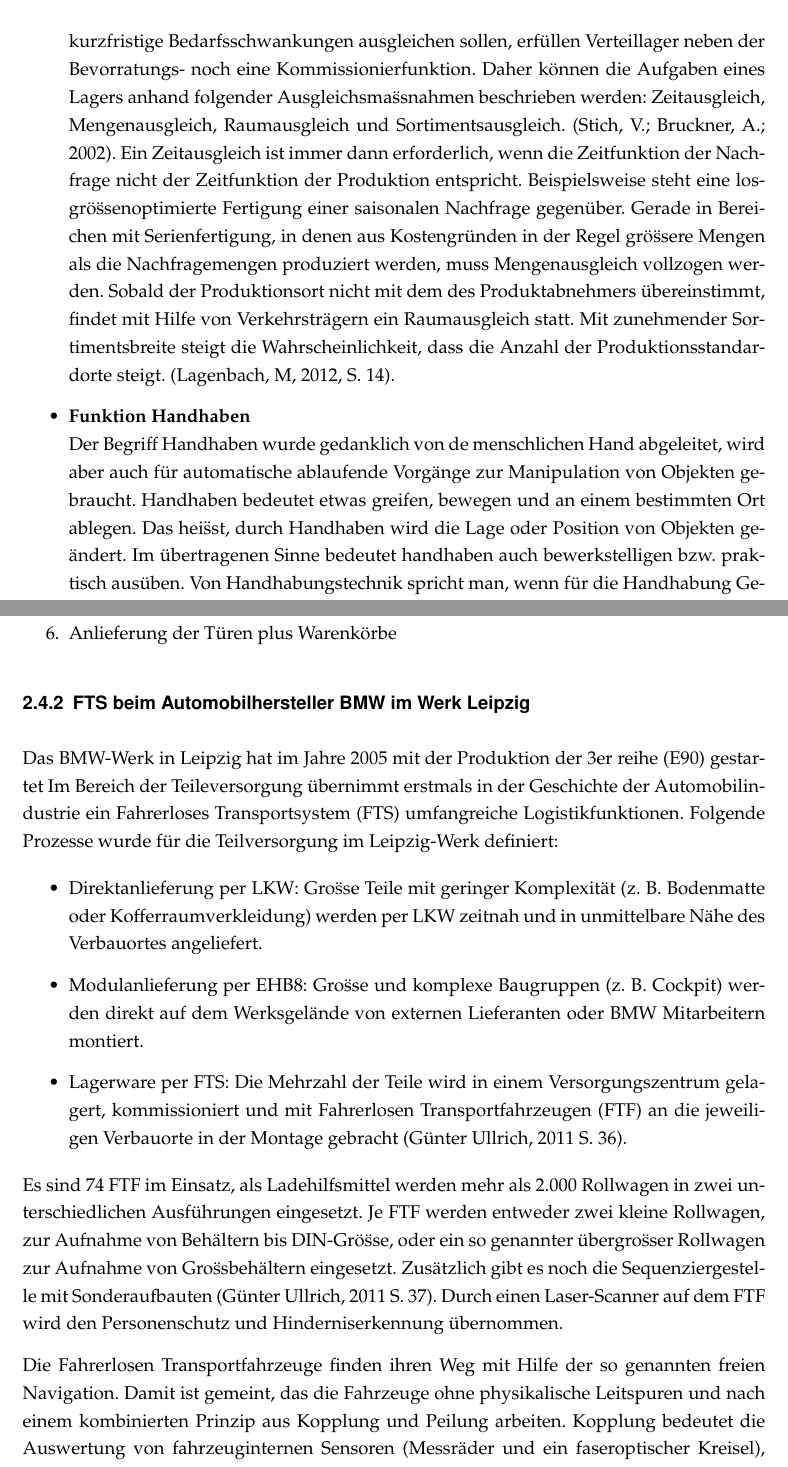
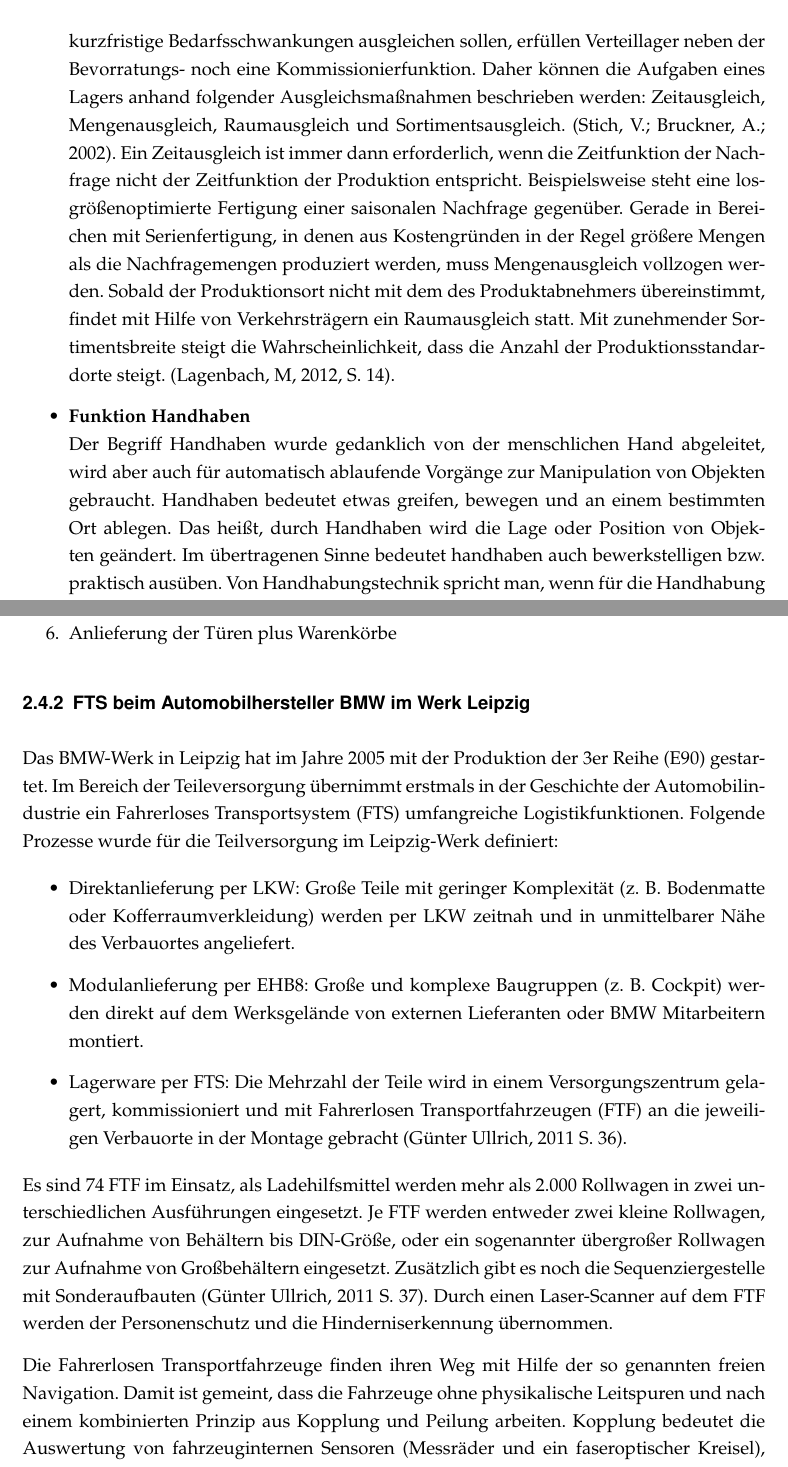
Before and after one commit to sijakubo/pg-faise, a LaTeX document (Endbericht/masterfile.tex, which reads Endbericht/src/chapter2.tex): two parts of pages 17 and 19 of 30, joined at a grey line, cut so that both start at the same text. Compiled offline with pdfLaTeX; an older LaTeX class or package is replaced by its successor.

Commit message:
Rechtschreib- und Encodingfehler im Stand der Technik korrigiert.

```diff
--- a/Endbericht/src/chapter2.tex
+++ b/Endbericht/src/chapter2.tex
@@ -177,6 +177,3 @@ Das Bild 4 gilt als Beispiel eines F\"ordersystems.
 \end{figure}
 
 \item \textbf{Funktion Lagern} \\
-Das Lagern ist jedes geplante Liegen des Arbeitsgegenstandes im Materialfluss. Das Lager ist ein r\"aumlich abgegrenzter Bereich bzw. eine Fl\"ache zum Aufbewahren von St\"uck- und/oder Sch\"uttg\"utern in Form von Rohmaterialien, Zwischenprodukte oder Endprodukte, das mengenm\"a\"ssig erfasst wird (VDI-2411). Die Einlagerung von Lagereinheiten, die Aufbewahrung und Bereithaltung von Lagereinheiten auf Lagerpl\"atzen und die Auslagerung einer Lagereinheit, sind die grundlegenden Prozesse in einem Lager.
-Aufgrund der starken Ver\"anderungen im Markt, m\"ussen auch die unternehmerischen Abl\"aufe an Lagersysteme schnell angepasst werden. In einem Lagersystem werden im Verlauf des Materialflusses Speicher- bzw. Lagerfunktionen sowie F\"orderfunktionen wahrgenommen.
-Aufgabe eines Lagers ist das Bevorraten, Puffern und Verteilen von G\"utern. W\"ahrend Vorratslager lang- und mittelfristige und Pufferlager kurzfristige Bedarfsschwankungen ausgleichen sollen, erf\"ullen Verteillager neben der Bevorratungs- noch eine Kommissionierfunktion. Daher k\"onnen die Aufgaben eines Lagers anhand folgender Ausgleichsma\"ssnahmen beschrieben werden: Zeitausgleich, Mengenausgleich, Raumausgleich und Sortimentsausgleich. (Stich, V.; Bruckner, A.; 2002). Ein Zeitausgleich ist immer dann erforderlich, wenn die Zeitfunktion der Nachfrage nicht der Zeitfunktion der Produktion entspricht. Beispielsweise steht eine losgr\"o\"ssenoptimierte Fertigung einer saisonalen Nachfrage gegen\"uber. Gerade in Bereichen mit Serienfertigung, in denen aus Kostengr\"unden in der Regel gr\"o\"ssere Mengen als die Nachfragemengen produziert werden, muss Mengenausgleich vollzogen werden. Sobald der Produktionsort nicht mit dem des Produktabnehmers \"ubereinstimmt, findet mit Hilfe von Verkehrstr\"agern ein Raumausgleich statt. Mit zunehmender Sortimentsbreite steigt die Wahrscheinlichkeit, dass die Anzahl der Produktionsstandardorte steigt. (Lagenbach, M, 2012, S. 14).
@@ -183,4 +186,15 @@ Aufgabe eines Lagers ist das Bevorraten, Puffern und Verteilen von G\"utern. W\"
+W\"ahrend Vorratslager lang- und mittelfristige und Pufferlager kurzfristige Bedarfsschwankungen ausgleichen sollen, erf\"ullen Verteillager neben der Bevorratungs- noch eine Kommissionierfunktion.
+Daher k\"onnen die Aufgaben eines Lagers anhand folgender Ausgleichsma\ss nahmen beschrieben werden:
+Zeitausgleich, Mengenausgleich, Raumausgleich und Sortimentsausgleich. (Stich, V.; Bruckner, A.; 2002).
+Ein Zeitausgleich ist immer dann erforderlich, wenn die Zeitfunktion der Nachfrage nicht der Zeitfunktion der Produktion entspricht.
+Beispielsweise steht eine losgr\"o\ss enoptimierte Fertigung einer saisonalen Nachfrage gegen\"uber.
+Gerade in Bereichen mit Serienfertigung, in denen aus Kostengr\"unden in der Regel gr\"o\ss ere Mengen als die Nachfragemengen produziert werden, muss Mengenausgleich vollzogen werden.
+Sobald der Produktionsort nicht mit dem des Produktabnehmers \"ubereinstimmt, findet mit Hilfe von Verkehrstr\"agern ein Raumausgleich statt.
+Mit zunehmender Sortimentsbreite steigt die Wahrscheinlichkeit, dass die Anzahl der Produktionsstandardorte steigt. (Lagenbach, M, 2012, S. 14).
 
 \item \textbf{Funktion Handhaben } \\
-Der Begriff Handhaben wurde gedanklich von de menschlichen Hand abgeleitet, wird aber auch f\"ur automatische ablaufende Vorg\"ange zur Manipulation von Objekten gebraucht. Handhaben bedeutet etwas greifen, bewegen und an einem bestimmten Ort ablegen. Das hei\"sst, durch Handhaben wird die Lage oder Position von Objekten ge\"andert. Im \"ubertragenen Sinne bedeutet handhaben auch bewerkstelligen bzw. praktisch aus\"uben. Von Handhabungstechnik spricht man, wenn f\"ur die Handhabung Ger\"ate eingesetzt werden.
-Die Richtline VDI 2860 definiert die Funktion Handhaben als „das Schaffen, definiertes Ver\"andern oder vor\"ubergehendes Aufrechterhalten einer vorgegebenen r\"aumlichen Anordnung von geometrisch bestimmten K\"orpern.“ Die Teilfunktionen des Handhabens stellen das Speichern, das Bewegen, das Sichern, das Kontrollieren und das Ver\"andern von G\"utern dar. Das Handhaben kann sowohl als eine Funktion als auch eine Fertigung des Materialflusses betrachtet werden. Eine m\"ogliche Handhabungsfunktion im Materialfluss ist z.B. das Palettieren, worunter die Stapelung von St\"uckg\"utern zu einem St\"uckgutstapel nach einem gewissen Muster verstanden wird. Handhabungsfunktionen k\"onnen entweder von Automaten z.B. Roboter oder von Menschen durchgef\"uhrt werden. Auf Grund der Greifflexibilit\"at ist der Mensch jedoch meist un\"ubertroffen in der Handhabung.
+Der Begriff Handhaben wurde gedanklich von der menschlichen Hand abgeleitet, wird aber auch f\"ur automatisch ablaufende Vorg\"ange zur Manipulation von Objekten gebraucht.
+Handhaben bedeutet etwas greifen, bewegen und an einem bestimmten Ort ablegen.
+Das hei\ss t, durch Handhaben wird die Lage oder Position von Objekten ge\"andert.
+Im \"ubertragenen Sinne bedeutet handhaben auch bewerkstelligen bzw. praktisch aus\"uben.
+Von Handhabungstechnik spricht man, wenn f\"ur die Handhabung Ger\"ate eingesetzt werden.
@@ -202,13 +232,24 @@ Das FTS hat die grunds\"atzliche Aufgabe, die Montagelinien (Schuppenband oder E
 \item[6.] Anlieferung der T\"uren plus Warenk\"orbe
 \end{itemize}
 \subsubsection{FTS beim Automobilhersteller BMW im Werk Leipzig}
-Das BMW-Werk in Leipzig hat im Jahre 2005 mit der Produktion der 3er reihe (E90) gestartet
-Im Bereich der Teileversorgung \"ubernimmt erstmals in der Geschichte der Automobilindustrie ein Fahrerloses Transportsystem (FTS) umfangreiche Logistikfunktionen. Folgende Prozesse wurde f\"ur die Teilversorgung im Leipzig-Werk definiert:
+Das BMW-Werk in Leipzig hat im Jahre 2005 mit der Produktion der 3er Reihe (E90) gestartet.
+Im Bereich der Teileversorgung \"ubernimmt erstmals in der Geschichte der Automobilindustrie ein Fahrerloses Transportsystem (FTS) umfangreiche Logistikfunktionen.
+Folgende Prozesse wurde f\"ur die Teilversorgung im Leipzig-Werk definiert:
 
 \begin{itemize}
-\item Direktanlieferung per LKW: Gro\"sse Teile mit geringer Komplexit\"at (z. B. Bodenmatte oder Kofferraumverkleidung) werden per LKW zeitnah und in unmittelbare N\"ahe des Verbauortes angeliefert.
-\item Modulanlieferung per EHB8: Gro\"sse und komplexe Baugruppen (z. B. Cockpit) werden direkt auf dem Werksgel\"ande von externen Lieferanten oder BMW Mitarbeitern montiert.
-\item Lagerware per FTS: Die Mehrzahl der Teile wird in einem Versorgungszentrum gelagert, kommissioniert und mit Fahrerlosen Transportfahrzeugen (FTF) an die jeweiligen Verbauorte in der Montage gebracht (G\"unter Ullrich, 2011 S. 36).\end{itemize}
-Es sind 74 FTF im Einsatz, als Ladehilfsmittel werden mehr als 2.000 Rollwagen in zwei unterschiedlichen Ausf\"uhrungen eingesetzt. Je FTF werden entweder zwei kleine Rollwagen, zur Aufnahme von Beh\"altern bis DIN-Gr\"o\"sse, oder ein so genannter \"ubergro\"sser Rollwagen zur Aufnahme von Gro\"ssbeh\"altern eingesetzt. Zus\"atzlich gibt es noch die Sequenziergestelle mit Sonderaufbauten (G\"unter Ullrich, 2011 S. 37). Durch einen Laser-Scanner auf dem FTF wird den Personenschutz und Hinderniserkennung \"ubernommen.
+\item Direktanlieferung per LKW:
+Gro\ss e Teile mit geringer Komplexit\"at (z.~B. Bodenmatte oder Kofferraumverkleidung) werden per LKW zeitnah und in unmittelbarer N\"ahe des Verbauortes angeliefert.
+\item Modulanlieferung per EHB8:
+Gro\ss e und komplexe Baugruppen (z.~B. Cockpit) werden direkt auf dem Werksgel\"ande von externen Lieferanten oder BMW Mitarbeitern montiert.
+\item Lagerware per FTS:
+Die Mehrzahl der Teile wird in einem Versorgungszentrum gelagert, kommissioniert und mit Fahrerlosen Transportfahrzeugen (FTF) an die jeweiligen Verbauorte in der Montage gebracht (G\"unter Ullrich, 2011 S. 36).\end{itemize}
+Es sind 74 FTF im Einsatz, als Ladehilfsmittel werden mehr als 2.000 Rollwagen in zwei unterschiedlichen Ausf\"uhrungen eingesetzt.
+Je FTF werden entweder zwei kleine Rollwagen, zur Aufnahme von Beh\"altern bis DIN-Gr\"o\ss e, oder ein sogenannter \"ubergro\ss er Rollwagen zur Aufnahme von Gro\ss beh\"altern eingesetzt.
+Zus\"atzlich gibt es noch die Sequenziergestelle mit Sonderaufbauten (G\"unter Ullrich, 2011 S. 37).
+Durch einen Laser-Scanner auf dem FTF werden der Personenschutz und die Hinderniserkennung \"ubernommen.
 
-Die Fahrerlosen Transportfahrzeuge finden ihren Weg mit Hilfe der so genannten freien Navigation. Damit ist gemeint, das die Fahrzeuge ohne physikalische Leitspuren und nach einem kombinierten Prinzip aus Kopplung und Peilung arbeiten. Kopplung bedeutet die Auswertung von fahrzeuginternen Sensoren (Messr\"ader und ein faseroptischer Kreisel), wodurch der zur\"uckgelegte Weg samt Kurven bestimmt wird (G\"unter Ullrich, 2011 S. 37). Bei jeder Peilung werden aufgetretene Fahrfehler, die durch Schlupf der R\"ader oder durch Ver\"anderungen des Raddurchmessers auftreten k\"onnen, korrigiert. Die Vorteile dieses, auch Magnet Navigation genannten, Verfahrens liegen in der Zuverl\"assigkeit und der Flexibilit\"at bei zuk\"unftigen Layoutanpassungen (G\"unter Ullrich, 2011 S. 37).
+Die Fahrerlosen Transportfahrzeuge finden ihren Weg mit Hilfe der so genannten freien Navigation.
+Damit ist gemeint, dass die Fahrzeuge ohne physikalische Leitspuren und nach einem kombinierten Prinzip aus Kopplung und Peilung arbeiten.
+Kopplung bedeutet die Auswertung von fahrzeuginternen Sensoren (Messr\"ader und ein faseroptischer Kreisel), wodurch der zur\"uckgelegte Weg samt Kurven bestimmt wird (G\"unter Ullrich, 2011 S. 37).
+Bei jeder Peilung werden aufgetretene Fahrfehler, die durch Schlupf der R\"ader oder durch Ver\"anderungen des Raddurchmessers auftreten k\"onnen, korrigiert.
+Die Vorteile dieses, auch Magnet Navigation genannten, Verfahrens liegen in der Zuverl\"assigkeit und der Flexibilit\"at bei zuk\"unftigen Layoutanpassungen (G\"unter Ullrich, 2011 S. 37).
```
Also changed, not shown: Endbericht/masterfile.pdf, Endbericht/src/chapter2.tex (30 more changed lines).
